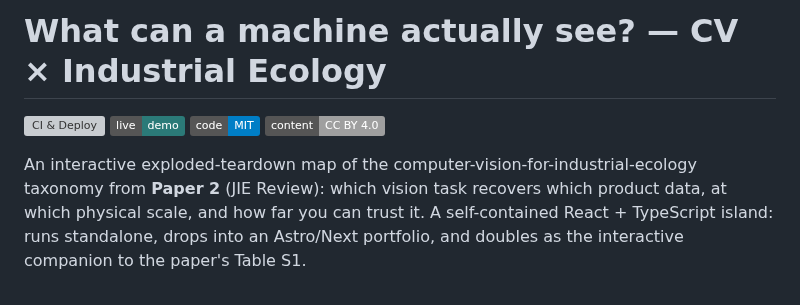
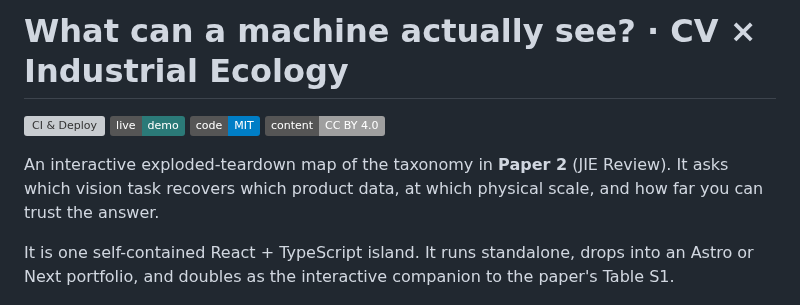
Before and after one commit to simonvanlierde/cv-ie-taxonomy, a Markdown page: README.md, the part around one of its changes. GitHub-like rendering; badges without logos; grey boxes are pictures that could not be loaded.

Commit message:
docs: rewrite README and UI comments for readers

```diff
--- a/README.md
+++ b/README.md
@@ -1,15 +1,17 @@
-# What can a machine actually see? — CV × Industrial Ecology
+# What can a machine actually see? · CV × Industrial Ecology
 
 [![CI & Deploy](https://github.com/simonvanlierde/cv-ie-taxonomy/actions/workflows/ci.yml/badge.svg)](https://github.com/simonvanlierde/cv-ie-taxonomy/actions/workflows/ci.yml)
 [![Live demo](https://img.shields.io/badge/live-demo-2b7a78?logo=githubpages&logoColor=white)](https://simonvanlierde.github.io/cv-ie-taxonomy/)
 [![License: MIT](https://img.shields.io/badge/code-MIT-blue)](LICENSE)
 [![License: CC BY 4.0](https://img.shields.io/badge/content-CC%20BY%204.0-lightgrey)](LICENSE-CONTENT)
 
-An interactive exploded-teardown map of the computer-vision-for-industrial-ecology
-taxonomy from **Paper 2** (JIE Review): which vision task recovers which product
-data, at which physical scale, and how far you can trust it. A self-contained
-React + TypeScript island: runs standalone, drops into an Astro/Next portfolio,
-and doubles as the interactive companion to the paper's Table S1.
+An interactive exploded-teardown map of the taxonomy in **Paper 2** (JIE Review).
+It asks which vision task recovers which product data, at which physical scale,
+and how far you can trust the answer.
+
+It is one self-contained React + TypeScript island. It runs standalone, drops
+into an Astro or Next portfolio, and doubles as the interactive companion to the
+paper's Table S1.
 
 ![Exploded fan with interactive CV read-outs](public/screenshot.png)
 
```
Also changed, not shown: other parts of README.md (+62 -45 lines), dark-mode.png (added), 4 other files.
